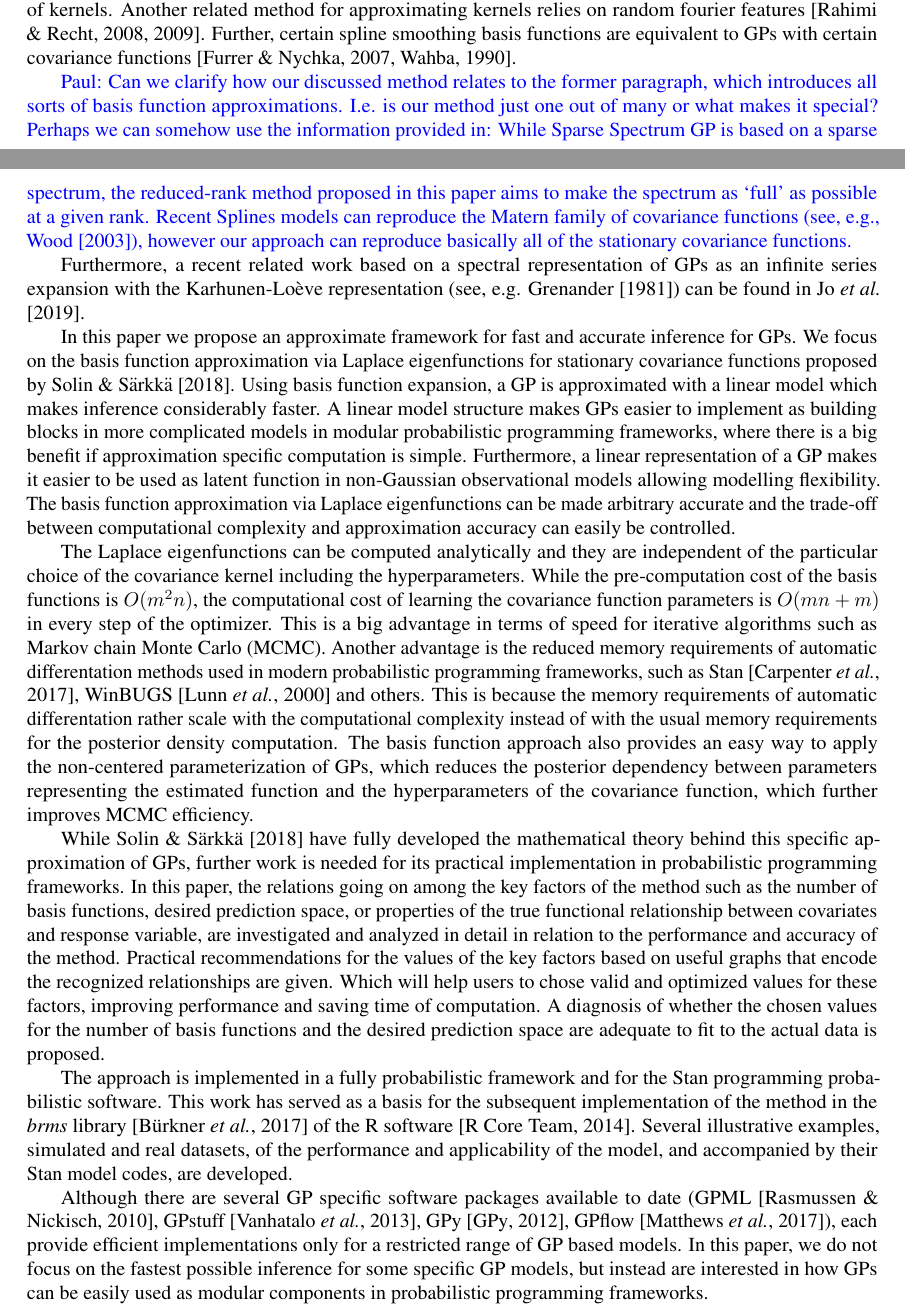
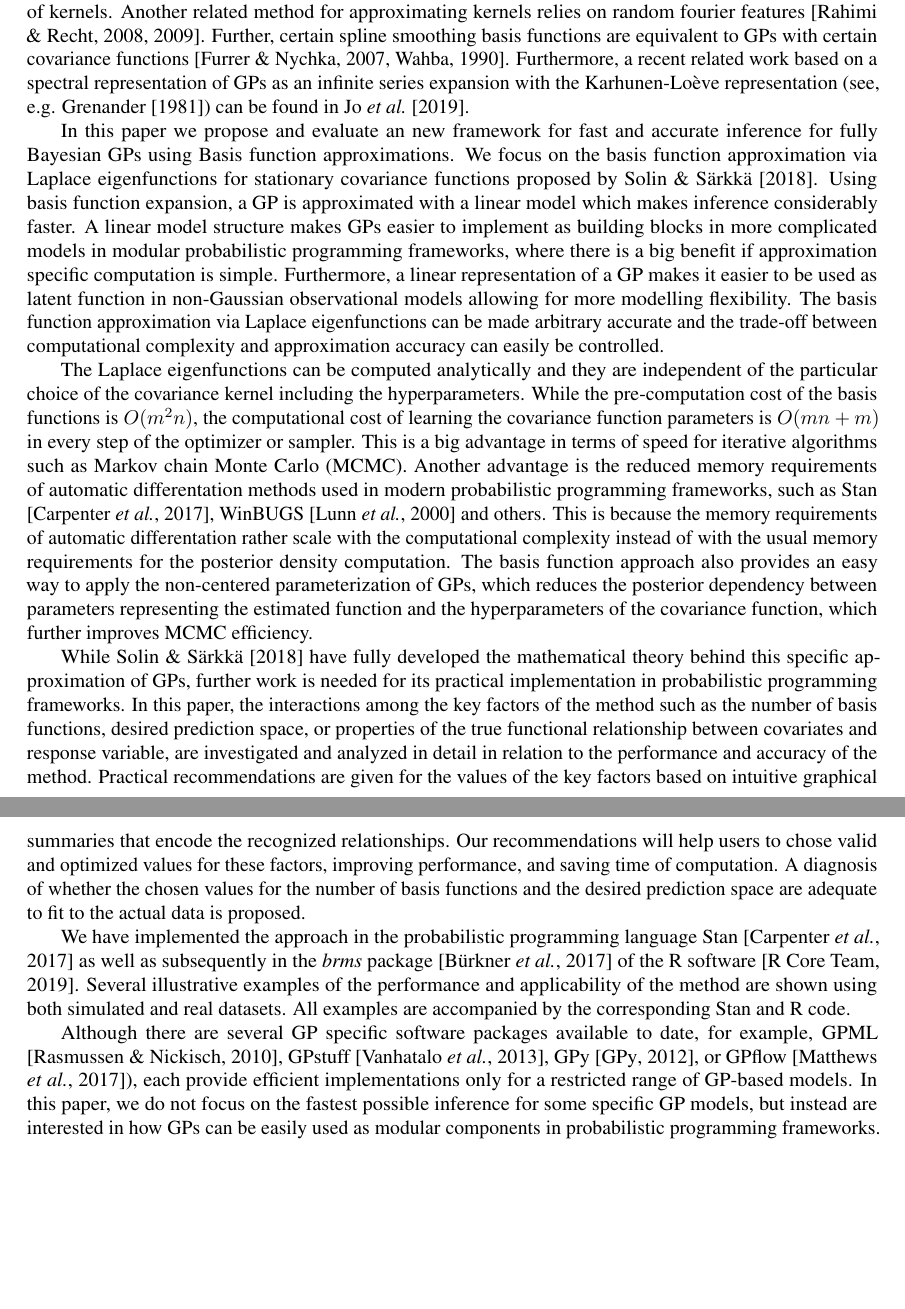
Before and after one commit to gabriuma/basis_functions_approach_to_GP, a LaTeX paper (Paper/manuscript_v2/manuscript_07_01.tex, which reads Paper/manuscript_v2/references.bib): two parts of pages 2 and 3 of 32 before the commit and two parts of pages 2 and 3 of 31 after it, joined at a grey line, cut so that both start at the same text, the shorter picture padded with empty space. Compiled offline with pdfLaTeX; an older LaTeX class or package is replaced by its successor.

Commit message:
minor edits to the intro

```diff
--- a/Paper/manuscript_v2/manuscript_07_01.tex
+++ b/Paper/manuscript_v2/manuscript_07_01.tex
@@ -30,6 +30,7 @@
 \usepackage{mathtools}
 \usepackage{amsthm}
 \usepackage{bm}
+\usepackage{url}
 
 \usepackage[titletoc]{appendix}
 
@@ -53,6 +54,9 @@
 
 \title{Hilbert space approximate Bayesian Gaussian processes using Stan}
 
+\author{TODO}
+
+\date{}
 
 \begin{document}
 
@@ -82,19 +86,18 @@ can be found in \cite{rasmussen2006gaussian}. \citet{Burt+Rasmussen+vanderWilk:2
 An alternative class of low-rank approximations is based on forming a basis function approximation with $m \ll n$ basis functions. The basis functions are usually presented explicitly, but can also be used to form a low rank covariance matrix approximation. Common basis function approximations rest on the spectral analysis and series expansions of GPs \citep{loeve1977probability,trees1968detection,adler1981geometry,cramer2013stationary}.
 Sparse spectrum GPs are based on a sparse approximation to the frequency domain representation of a GP \citep{lazaro2010sparse,quia2010sparse,gal2015improving}. Recently, \cite{hensman2017variational} presented a variational Fourier feature approximation for GPs that was derived for the Mat{\'e}rn class of kernels. Another related method for approximating kernels relies on random fourier features \citep{rahimi2008random,rahimi2009weighted}.
 Further, certain spline smoothing basis functions are equivalent to GPs with certain covariance functions \citep{wahba1990spline,Furrer+Nychka:2007}.
+Furthermore, a recent related work based on a spectral representation of GPs as an infinite series expansion with the Karhunen-Loève representation (see, e.g. \cite{grenander1981abstract}) can be found in \cite{JSSv090i10}.
 % , but not all spline models are GPs (e.g., some spline models are not marginalization consistent).
 
-{\color{blue} Paul: Can we clarify how our discussed method relates to the former paragraph,
-which introduces all sorts of basis function approximations. I.e. is our method
-just one out of many or what makes it special? Perhaps we can somehow use the information provided
-in: While Sparse Spectrum GP is based on a sparse spectrum, the reduced-rank method proposed in this paper aims to make the spectrum as ‘full’ as possible at a given rank. Recent Splines models can reproduce the Matern family of covariance functions (see, e.g., \cite{wood2003thin}), however our approach can reproduce basically all of the stationary covariance functions.}
+%{\color{blue} Paul: Can we clarify how our discussed method relates to the former paragraph,
+%which introduces all sorts of basis function approximations. I.e. is our method
+%just one out of many or what makes it special? Perhaps we can somehow use the information provided
+%in: While Sparse Spectrum GP is based on a sparse spectrum, the reduced-rank method proposed in this paper aims to make the spectrum as ‘full’ as possible at a given rank. Recent Splines models can reproduce the Matern family of covariance functions (see, e.g., \cite{wood2003thin}), however our approach can reproduce basically all of the stationary covariance functions.}
 
-Furthermore, a recent related work based on a spectral representation of GPs as an infinite series expansion with the Karhunen-Loève representation (see, e.g. \cite{grenander1981abstract}) can be found in \cite{JSSv090i10}.
+In this paper we propose and evaluate an new framework for fast and accurate inference for fully Bayesian GPs using Basis function approximations. We focus on the basis function approximation via Laplace eigenfunctions for stationary covariance functions proposed by \citet{solin2018hilbert}. Using basis function expansion, a GP is approximated with a linear model which makes inference considerably faster. A linear model structure makes GPs easier to implement as building blocks in more complicated models in modular probabilistic programming frameworks, where there is a big benefit if approximation specific computation is simple. Furthermore, a linear representation of a GP makes it easier to be used as latent function
+in non-Gaussian observational models allowing for more modelling flexibility. The basis function approximation via Laplace eigenfunctions can be made arbitrary accurate and the trade-off between computational complexity and approximation accuracy can easily be controlled.
 
-In this paper we propose an approximate framework for fast and accurate inference for GPs. We focus on the basis function approximation via Laplace eigenfunctions for stationary covariance functions proposed by \citet{solin2018hilbert}. Using basis function expansion, a GP is approximated with a linear model which makes inference considerably faster. A linear model structure makes GPs easier to implement as building blocks in more complicated models in modular probabilistic programming frameworks, where there is a big benefit if approximation specific computation is simple. Furthermore, a linear representation of a GP makes it easier to be used as latent function
-in non-Gaussian observational models allowing modelling flexibility. The basis function approximation via Laplace eigenfunctions can be made arbitrary accurate and the trade-off between computational complexity and approximation accuracy can easily be controlled.
-
-The Laplace eigenfunctions can be computed analytically and they are independent of the particular choice of the covariance kernel including the hyperparameters. While the pre-computation cost of the basis functions is $O(m^2n)$, the computational cost of learning the covariance function parameters is $O(mn+m)$ in every step of the optimizer. This is a big advantage in terms of speed for iterative algorithms such as Markov chain Monte Carlo (MCMC). Another advantage is the reduced memory requirements of automatic differentation methods used in modern probabilistic programming frameworks, such as Stan \citep{carpenter2017stan}, WinBUGS \citep{lunn2000winbugs} and others. This is because the memory requirements of automatic differentation rather scale with the computational complexity instead of with the usual memory requirements for the posterior density computation. The basis function approach also provides an easy way to apply the non-centered parameterization of GPs, which reduces the posterior dependency between parameters representing the estimated function and the hyperparameters of the covariance function, which further improves MCMC efficiency.
+The Laplace eigenfunctions can be computed analytically and they are independent of the particular choice of the covariance kernel including the hyperparameters. While the pre-computation cost of the basis functions is $O(m^2n)$, the computational cost of learning the covariance function parameters is $O(mn+m)$ in every step of the optimizer or sampler. This is a big advantage in terms of speed for iterative algorithms such as Markov chain Monte Carlo (MCMC). Another advantage is the reduced memory requirements of automatic differentation methods used in modern probabilistic programming frameworks, such as Stan \citep{carpenter2017stan}, WinBUGS \citep{lunn2000winbugs} and others. This is because the memory requirements of automatic differentation rather scale with the computational complexity instead of with the usual memory requirements for the posterior density computation. The basis function approach also provides an easy way to apply the non-centered parameterization of GPs, which reduces the posterior dependency between parameters representing the estimated function and the hyperparameters of the covariance function, which further improves MCMC efficiency.
 
 %\textcolor{red}{Aki: I moved this from section 2, needs to be combined with other intro}
 %We propose an approximate framework for fast and accurate inference
@@ -109,13 +112,13 @@ The Laplace eigenfunctions can be computed analytically and they are independent
 %computational complexity and approximation accuracy can easily be
 %controlled.
 
-While \citet{solin2018hilbert} have fully developed the mathematical theory behind this specific approximation of GPs, further work is needed for its practical implementation in probabilistic programming frameworks. In this paper, the relations going on among the key factors of the method such as the number of basis functions, desired prediction space, or properties of the true functional relationship between covariates and response variable, are investigated and analyzed in detail in relation to the performance and accuracy of the method. Practical recommendations for the values of the key factors based on useful graphs that encode the recognized relationships are given. Which will help users to chose valid and optimized values for these factors, improving performance and saving time of computation. A diagnosis of whether the chosen values for the number of basis functions and the desired prediction space are adequate to fit to the actual data is proposed.
+While \citet{solin2018hilbert} have fully developed the mathematical theory behind this specific approximation of GPs, further work is needed for its practical implementation in probabilistic programming frameworks. In this paper, the interactions among the key factors of the method such as the number of basis functions, desired prediction space, or properties of the true functional relationship between covariates and response variable, are investigated and analyzed in detail in relation to the performance and accuracy of the method. Practical recommendations are given for the values of the key factors based on intuitive graphical summaries that encode the recognized relationships. Our recommendations will help users to chose valid and optimized values for these factors, improving performance, and saving time of computation. A diagnosis of whether the chosen values for the number of basis functions and the desired prediction space are adequate to fit to the actual data is proposed.
 
 %In this paper, we analyze in detail the performance and accuracy of the method in relation to key factors such as the number of basis functions, desired prediction space, or properties of the true functional relationship between covariates and response variable. We provide intuitive visualizations and practical recommendations for the choice of these factors, which will help users to improve computational performance while maintaining close approximation to exact GPs.
 
-The approach is implemented in a fully probabilistic framework and for the Stan programming probabilistic software. This work has served as a basis for the subsequent implementation of the method in the \textit{brms} library \citep{burkner2017brms} of the R software \citep{R2014R}. Several illustrative examples, simulated and real datasets, of the performance and applicability of the model, and accompanied by their Stan model codes, are developed.
+We have implemented the approach in the probabilistic programming language Stan \citep{carpenter2017stan} as well as subsequently in the \textit{brms} package \citep{burkner2017brms} of the R software \citep{R2019R}. Several illustrative examples of the performance and applicability of the method are shown using both simulated and real datasets. All examples are accompanied by the corresponding Stan and R code.
 
-Although there are several GP specific software packages available to date (GPML \citep{rasmussen2010gpml},  GPstuff \citep{vanhatalo2013gpstuff}, GPy \citep{gpy2014}, GPflow \citep{GPflow2017}), each provide efficient implementations only for a restricted range of GP based models. In this paper, we do not focus on the fastest possible inference for some specific GP models, but instead are interested in how GPs can be easily used as modular components in probabilistic programming frameworks.
+Although there are several GP specific software packages available to date, for example, GPML \citep{rasmussen2010gpml},  GPstuff \citep{vanhatalo2013gpstuff}, GPy \citep{gpy2014}, or GPflow \citep{GPflow2017}), each provide efficient implementations only for a restricted range of GP-based models. In this paper, we do not focus on the fastest possible inference for some specific GP models, but instead are interested in how GPs can be easily used as modular components in probabilistic programming frameworks.
 
 The remainder of the paper is structured as follows. In Section \ref{ch4_gp}, we introduce GPs with the covariance and spectral density functions. In Section \ref{ch5_sec_method}, the reduced rank approximation to GPs proposed by \cite{solin2018hilbert} is described. In Section \ref{ch5_sec_accuracy}, the accuracy of these approximations under several conditions using analytical and numerical methods is analyzed. Several case studies in which we fit
 exact and approximate GPs to real and simulated data are provided in Sections \ref{ch5_sec_univariate_cases} and \ref{ch5_sec_multivariate_cases}. A brief conclusion of the work is made in Section \ref{ch5_sec_conclusion}. Appendix \ref{ch5_app_approx_covfun} includes a brief presentation of the mathematical details behind this Hilbert space approximation of a stationary covariance function, and Appendix \ref{ch5_sec_periodic} presents a low-rank representation of a GP for the particular case of a periodic covariance function.
--- a/Paper/manuscript_v2/references.bib
+++ b/Paper/manuscript_v2/references.bib
@@ -23,7 +23,7 @@
      author = {{R Core Team}},
      organization = {R Foundation for Statistical Computing},
      address = {Vienna, Austria},
-     year = {2014},
+     year = {2019},
      note = {http://www.R-project.org/},
 }
 
```
Also changed, not shown: Paper/manuscript_v2/manuscript_07_01.tex (11 more changed lines), Paper/manuscript_v2/references.bib (2 more changed lines).
